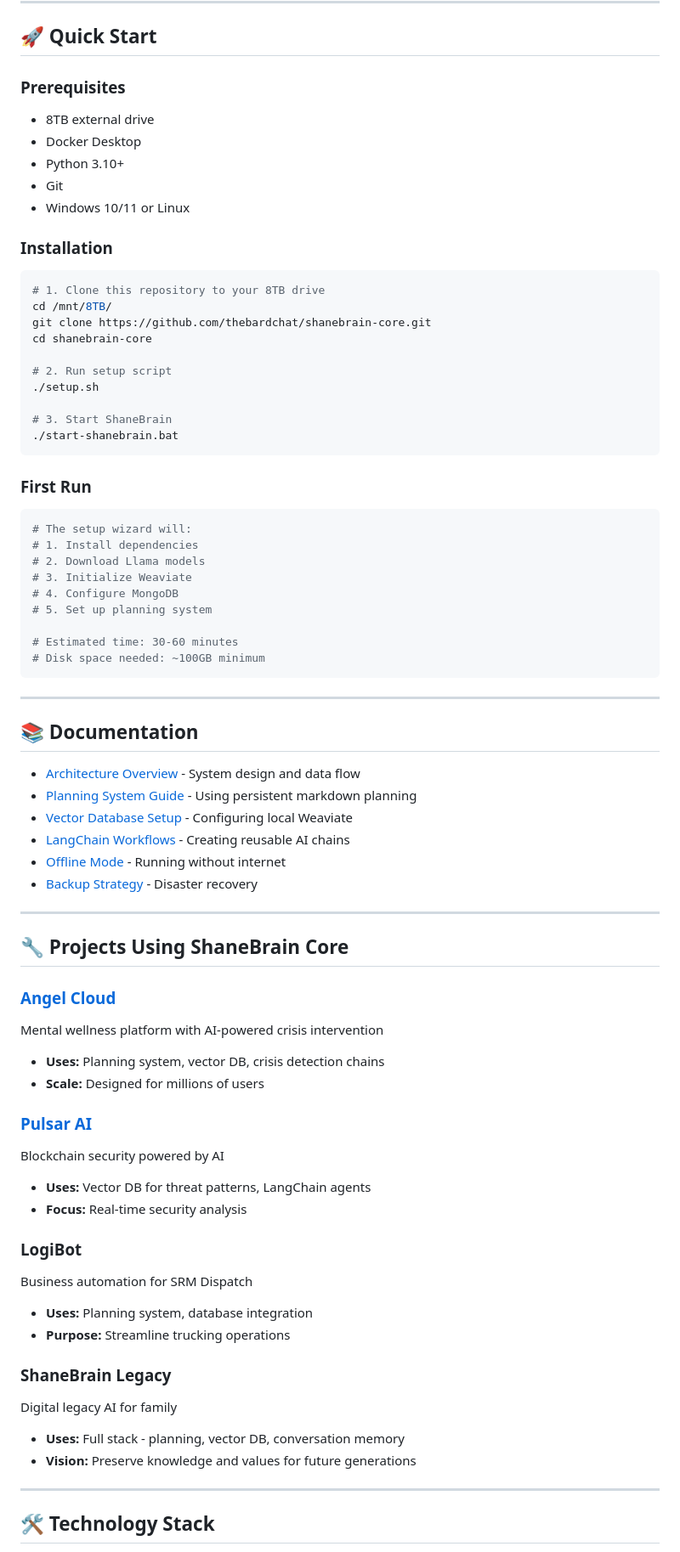
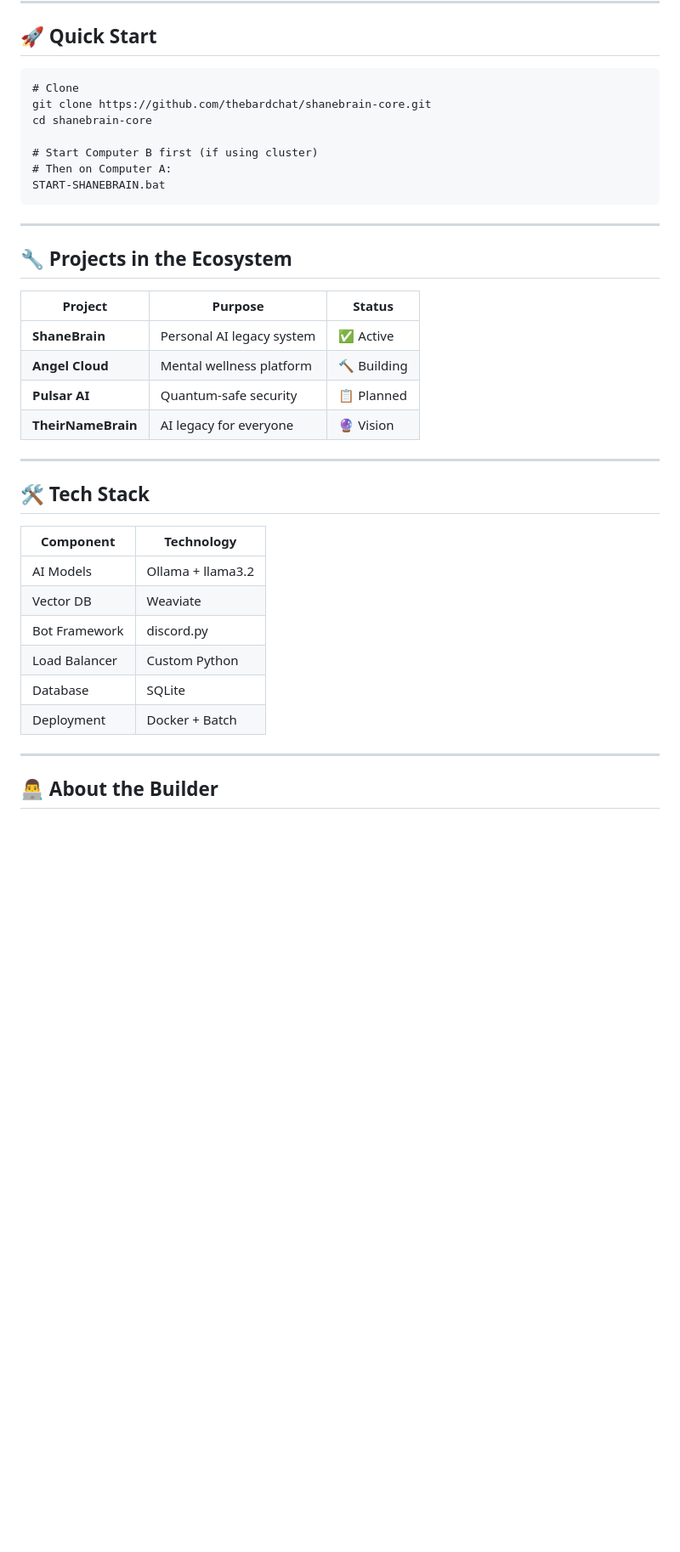
Before and after one commit to thebardchat/shanebrain-core, a Markdown page: README.md, the part around one of its changes. Shown at 85% size. Rendered like a GitHub page; blank space fills up the shorter version.

````diff
--- a/README.md
+++ b/README.md
@@ -84,77 +102,41 @@ Cloud (Optional Backup)
 
 ## 🚀 Quick Start
 
-### Prerequisites
-
-- 8TB external drive
-- Docker Desktop
-- Python 3.10+
-- Git
-- Windows 10/11 or Linux
-
-### Installation
-```bash
-# 1. Clone this repository to your 8TB drive
-cd /mnt/8TB/
+```batch
+# Clone
 git clone https://github.com/thebardchat/shanebrain-core.git
 cd shanebrain-core
 
-# 2. Run setup script
-./setup.sh
-
-# 3. Start ShaneBrain
-./start-shanebrain.bat
-```
-
-### First Run
-```bash
-# The setup wizard will:
-# 1. Install dependencies
-# 2. Download Llama models
-# 3. Initialize Weaviate
-# 4. Configure MongoDB
-# 5. Set up planning system
-
-# Estimated time: 30-60 minutes
-# Disk space needed: ~100GB minimum
+# Start Computer B first (if using cluster)
+# Then on Computer A:
+START-SHANEBRAIN.bat
 ```
 
 ---
 
-## 📚 Documentation
+## 🔧 Projects in the Ecosystem
 
-- [Architecture Overview](docs/architecture.md) - System design and data flow
-- [Planning System Guide](docs/planning-system.md) - Using persistent markdown planning
-- [Vector Database Setup](docs/weaviate-setup.md) - Configuring local Weaviate
-- [LangChain Workflows](docs/langchain-guide.md) - Creating reusable AI chains
-- [Offline Mode](docs/offline-mode.md) - Running without internet
-- [Backup Strategy](docs/backups.md) - Disaster recovery
+| Project | Purpose | Status |
+|---------|---------|--------|
+| **ShaneBrain** | Personal AI legacy system | ✅ Active |
+| **Angel Cloud** | Mental wellness platform | 🔨 Building |
+| **Pulsar AI** | Quantum-safe security | 📋 Planned |
+| **TheirNameBrain** | AI legacy for everyone | 🔮 Vision |
 
 ---
 
-## 🔧 Projects Using ShaneBrain Core
+## 🛠️ Tech Stack
 
-### [Angel Cloud](https://github.com/thebardchat/angel-cloud)
-Mental wellness platform with AI-powered crisis intervention
-- **Uses:** Planning system, vector DB, crisis detection chains
-- **Scale:** Designed for millions of users
-
-### [Pulsar AI](https://github.com/thebardchat/pulsar-ai)
-Blockchain security powered by AI
-- **Uses:** Vector DB for threat patterns, LangChain agents
-- **Focus:** Real-time security analysis
-
-### LogiBot
-Business automation for SRM Dispatch
-- **Uses:** Planning system, database integration
-- **Purpose:** Streamline trucking operations
-
-### ShaneBrain Legacy
-Digital legacy AI for family
-- **Uses:** Full stack - planning, vector DB, conversation memory
-- **Vision:** Preserve knowledge and values for future generations
+| Component | Technology |
+|-----------|------------|
+| AI Models | Ollama + llama3.2 |
+| Vector DB | Weaviate |
+| Bot Framework | discord.py |
+| Load Balancer | Custom Python |
+| Database | SQLite |
+| Deployment | Docker + Batch |
 
 ---
 
-## 🛠️ Technology Stack
+## 👨‍💻 About the Builder
 
````
Also changed, not shown: other parts of README.md (+81 -227 lines).
